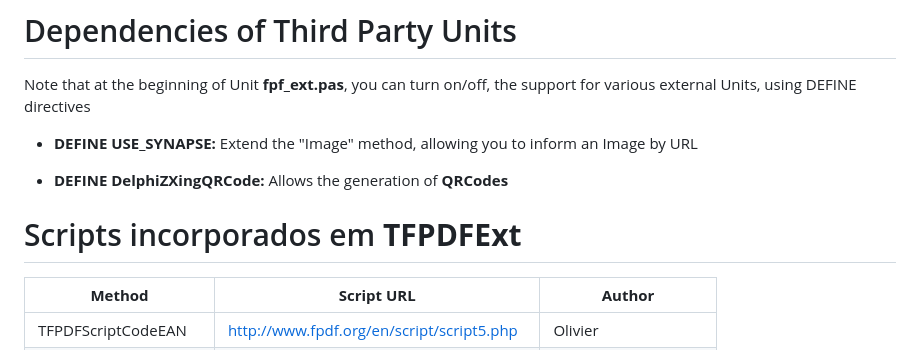
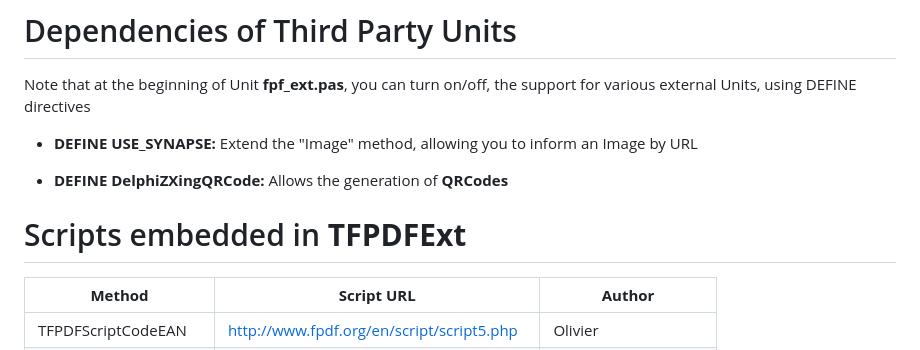
Before and after one commit to Projeto-ACBr-Oficial/FPDF-Pascal, a Markdown page: README.md, the part around the change. Rendered like a GitHub page.

```diff
--- a/README.md
+++ b/README.md
@@ -75,7 +75,8 @@ Note that at the beginning of Unit **fpf_ext.pas**, you can turn on/off, the sup
 
 - **DEFINE DelphiZXingQRCode:** Allows the generation of **QRCodes**
 
-# Scripts incorporados em **TFPDFExt**
+
+# Scripts embedded in **TFPDFExt**
 | **Method** | **Script URL** | **Author** |
 | --- | --- | --- |
 | TFPDFScriptCodeEAN | http://www.fpdf.org/en/script/script5.php | Olivier |
```
